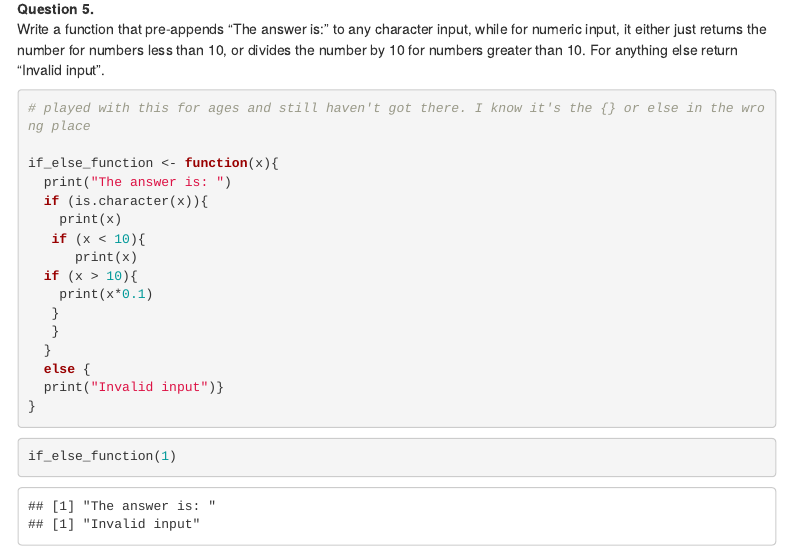
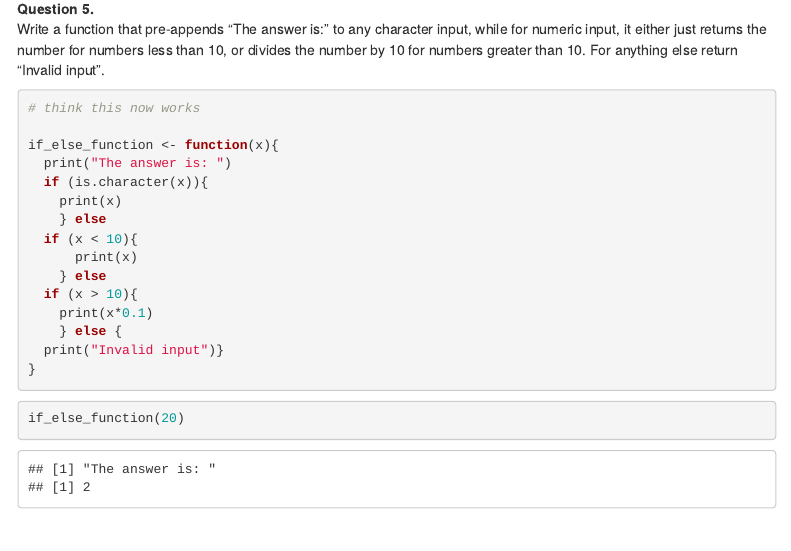
Before and after one commit to tomdavie/codeclan_homework_tomdavie, an R Markdown document (week_02/day_3/4_homework_programming_in_r/r_programming_hw.Rmd): the page in a window 1100 px wide, from 2360 px down. Rendered offline with R 4.5, knitr and Pandoc, with nearby package versions; folded parts are opened; a font, style sheet, LaTeX package, included part or bibliography that could not be used is replaced or left out; menus at the side of the page are left out.

Commit message:
Update Q5

````diff
--- a/week_02/day_3/4_homework_programming_in_r/r_programming_hw.Rmd
+++ b/week_02/day_3/4_homework_programming_in_r/r_programming_hw.Rmd
@@ -83,26 +83,25 @@ glasgow_14_day_weather[c(1, 3, 5), c(1, 2)]
 Write a function that pre-appends "The answer is: " to any character input, while for numeric input, it either just returns the number for numbers less than 10, or divides the number by 10 for numbers greater than 10. For anything else return "Invalid input".
 
 ```{r}
-# played with this for ages and still haven't got there. I know it's the {} or else in the wrong place
+# think this now works
 
 if_else_function <- function(x){
   print("The answer is: ")
   if (is.character(x)){
     print(x)
-   if (x < 10){
+    } else
+  if (x < 10){
       print(x)
+    } else
   if (x > 10){
     print(x*0.1)
-   }
-   }
-  }
-  else {
+    } else {
   print("Invalid input")}
 }
 ```
 
 ```{r}
-if_else_function(1)
+if_else_function(20)
 ```
 
 <br>
````
